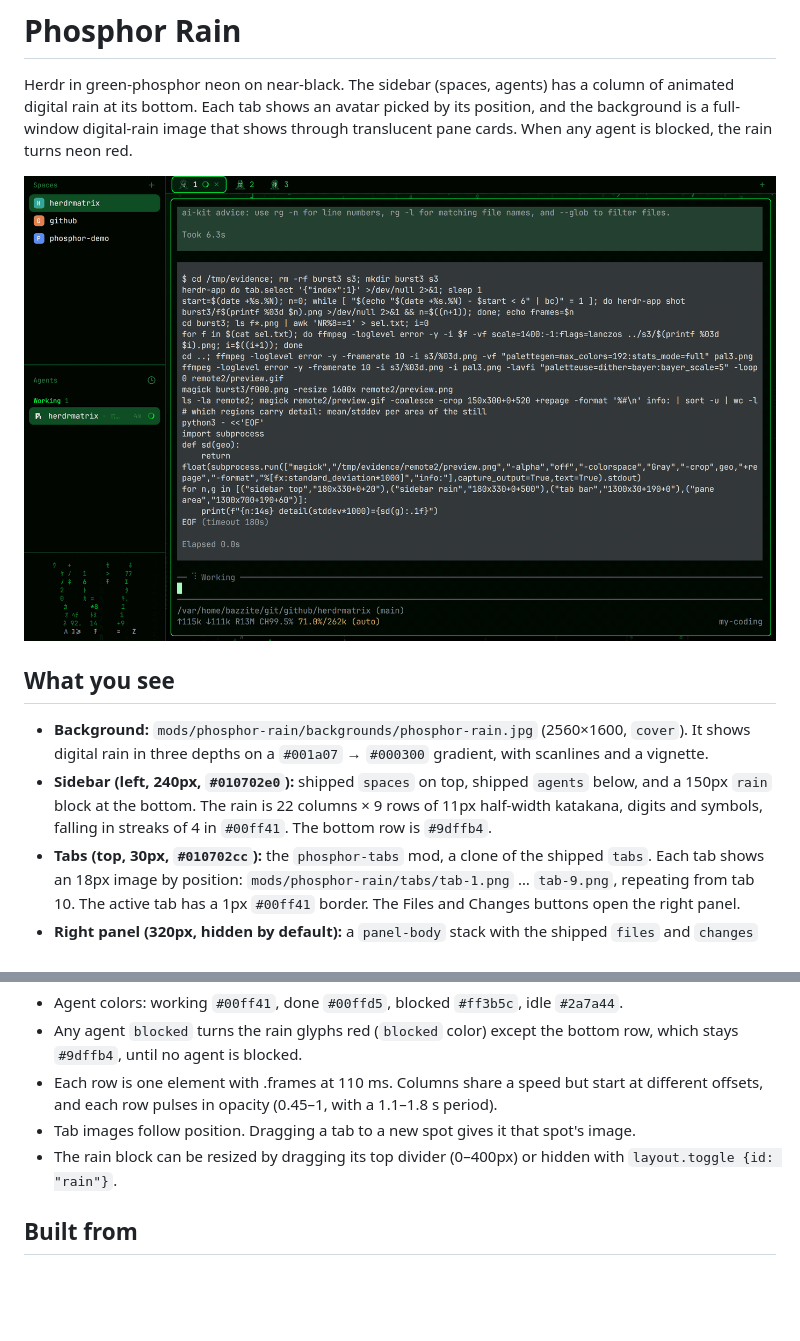
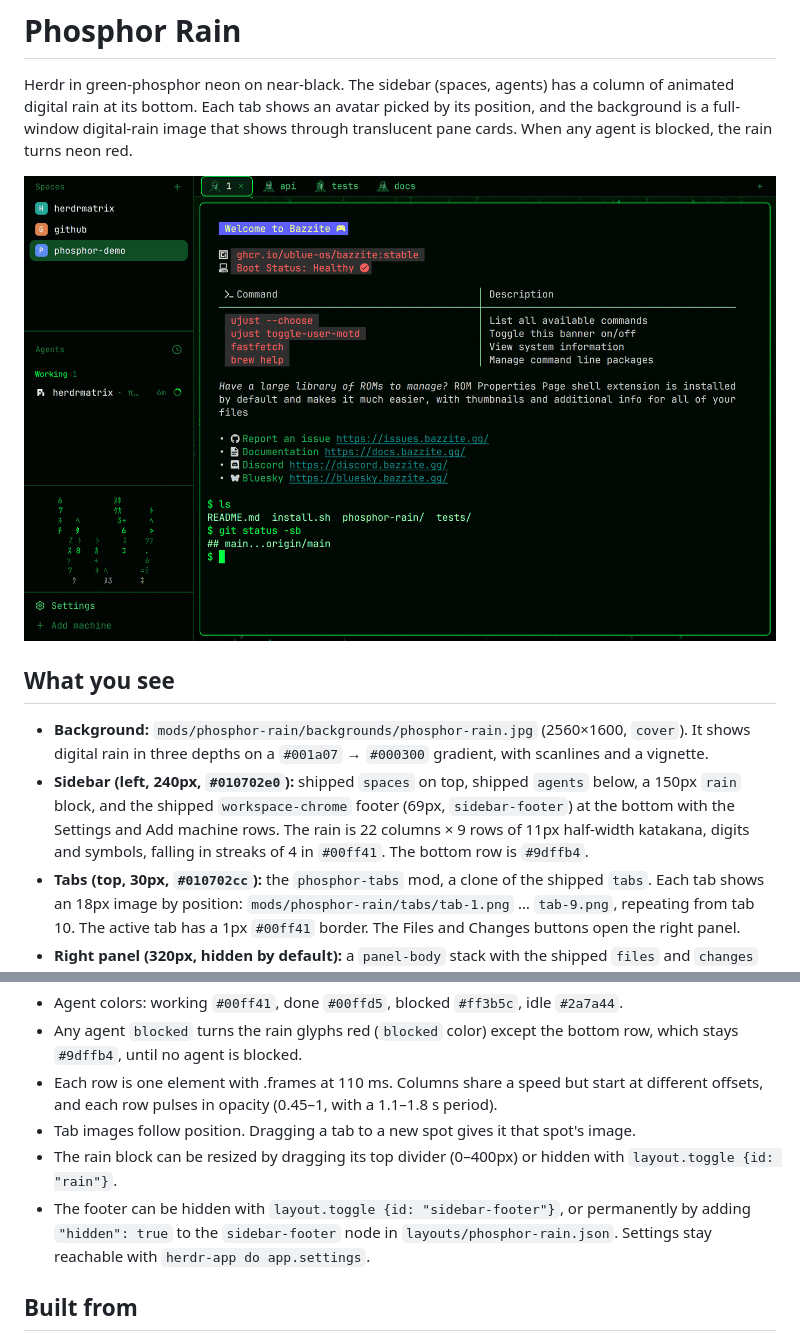
Before and after one commit to castocolina/herdrmatrix, a Markdown page: phosphor-rain/RECIPE.md, 2 parts joined by grey strips. Drawn GitHub-style; pictures changed too: phosphor-rain/preview.gif; blank space fills up the shorter version.

```diff
--- a/phosphor-rain/RECIPE.md
+++ b/phosphor-rain/RECIPE.md
@@ -7,7 +7,7 @@ Herdr in green-phosphor neon on near-black. The sidebar (spaces, agents) has a c
 ## What you see
 
 - **Background:** `mods/phosphor-rain/backgrounds/phosphor-rain.jpg` (2560×1600, `cover`). It shows digital rain in three depths on a `#001a07` → `#000300` gradient, with scanlines and a vignette.
-- **Sidebar (left, 240px, `#010702e0`):** shipped `spaces` on top, shipped `agents` below, and a 150px `rain` block at the bottom. The rain is 22 columns × 9 rows of 11px half-width katakana, digits and symbols, falling in streaks of 4 in `#00ff41`. The bottom row is `#9dffb4`.
+- **Sidebar (left, 240px, `#010702e0`):** shipped `spaces` on top, shipped `agents` below, a 150px `rain` block, and the shipped `workspace-chrome` footer (69px, `sidebar-footer`) at the bottom with the Settings and Add machine rows. The rain is 22 columns × 9 rows of 11px half-width katakana, digits and symbols, falling in streaks of 4 in `#00ff41`. The bottom row is `#9dffb4`.
 - **Tabs (top, 30px, `#010702cc`):** the `phosphor-tabs` mod, a clone of the shipped `tabs`. Each tab shows an 18px image by position: `mods/phosphor-rain/tabs/tab-1.png` … `tab-9.png`, repeating from tab 10. The active tab has a 1px `#00ff41` border. The Files and Changes buttons open the right panel.
 - **Right panel (320px, hidden by default):** a `panel-body` stack with the shipped `files` and `changes` mods.
 - **Panes:** 8px padding and gap, radius 6, background `#020a04b3`, 1px border `#0d3b1c`. The focused pane's border is `#00ff41`. A single pane is framed too (`lone: true`).
@@ -22,6 +22,7 @@ Herdr in green-phosphor neon on near-black. The sidebar (spaces, agents) has a c
 - Each row is one element with .frames at 110 ms. Columns share a speed but start at different offsets, and each row pulses in opacity (0.45–1, with a 1.1–1.8 s period).
 - Tab images follow position. Dragging a tab to a new spot gives it that spot's image.
 - The rain block can be resized by dragging its top divider (0–400px) or hidden with `layout.toggle {id: "rain"}`.
+- The footer can be hidden with `layout.toggle {id: "sidebar-footer"}`, or permanently by adding `"hidden": true` to the `sidebar-footer` node in `layouts/phosphor-rain.json`. Settings stay reachable with `herdr-app do app.settings`.
 
 ## Built from
 
```
Also changed, not shown: README.md (+12 -0 lines), phosphor-rain/preview.png, 2 other files.
